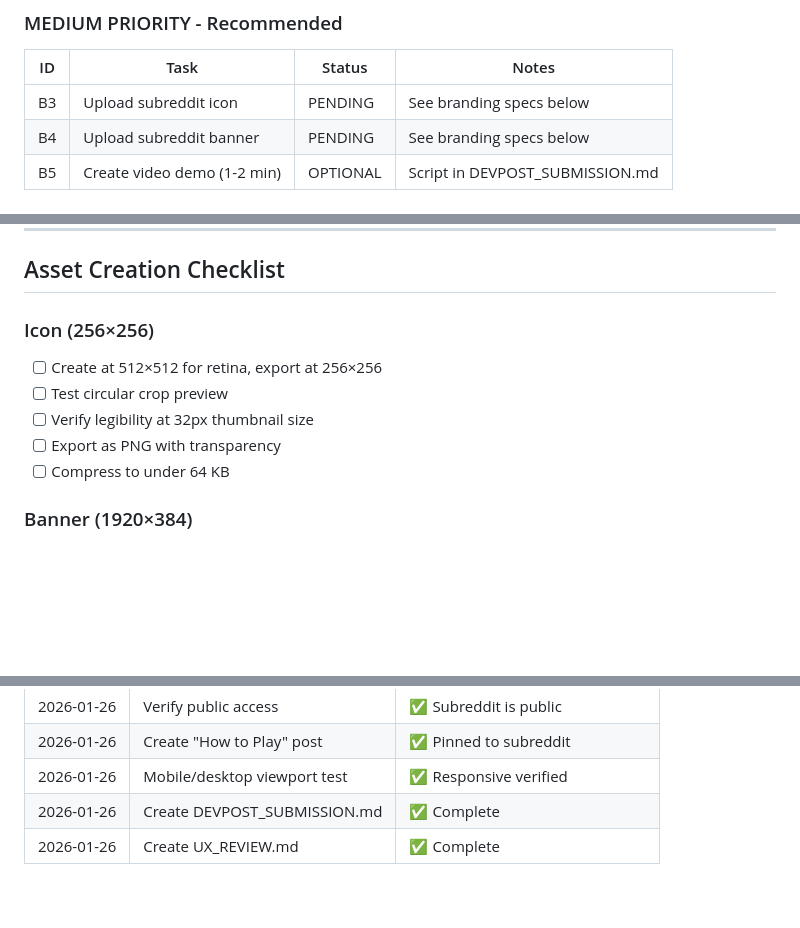
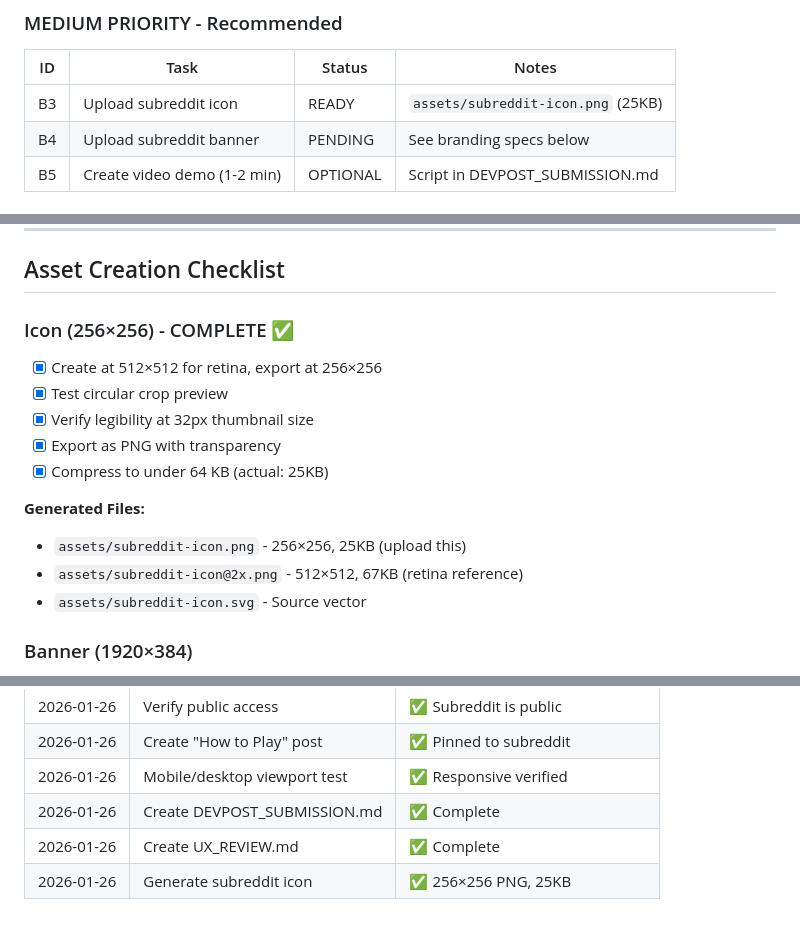
Before and after one commit to sgharlow/comment-conspiracy, a Markdown page: BOOKMARKS.md, 3 parts joined by grey strips. Drawn GitHub-style; blank space fills up the shorter version.

Commit message:
Update BOOKMARKS.md: Mark icon as ready
- B3 status: PENDING → READY
- Icon checklist complete
- Added icon file references

Co-Authored-By: Claude Opus 4.5 <noreply@anthropic.com>

```diff
--- a/BOOKMARKS.md
+++ b/BOOKMARKS.md
@@ -18,7 +18,7 @@
 
 | ID | Task | Status | Notes |
 |----|------|--------|-------|
-| B3 | Upload subreddit icon | PENDING | See branding specs below |
+| B3 | Upload subreddit icon | READY | `assets/subreddit-icon.png` (25KB) |
 | B4 | Upload subreddit banner | PENDING | See branding specs below |
 | B5 | Create video demo (1-2 min) | OPTIONAL | Script in DEVPOST_SUBMISSION.md |
 
@@ -99,12 +99,17 @@
 
 ## Asset Creation Checklist
 
-### Icon (256×256)
-- [ ] Create at 512×512 for retina, export at 256×256
-- [ ] Test circular crop preview
-- [ ] Verify legibility at 32px thumbnail size
-- [ ] Export as PNG with transparency
-- [ ] Compress to under 64 KB
+### Icon (256×256) - COMPLETE ✅
+- [x] Create at 512×512 for retina, export at 256×256
+- [x] Test circular crop preview
+- [x] Verify legibility at 32px thumbnail size
+- [x] Export as PNG with transparency
+- [x] Compress to under 64 KB (actual: 25KB)
+
+**Generated Files:**
+- `assets/subreddit-icon.png` - 256×256, 25KB (upload this)
+- `assets/subreddit-icon@2x.png` - 512×512, 67KB (retina reference)
+- `assets/subreddit-icon.svg` - Source vector
 
 ### Banner (1920×384)
 - [ ] Design at full resolution
@@ -149,3 +154,4 @@
 | 2026-01-26 | Mobile/desktop viewport test | ✅ Responsive verified |
 | 2026-01-26 | Create DEVPOST_SUBMISSION.md | ✅ Complete |
 | 2026-01-26 | Create UX_REVIEW.md | ✅ Complete |
+| 2026-01-26 | Generate subreddit icon | ✅ 256×256 PNG, 25KB |
```
